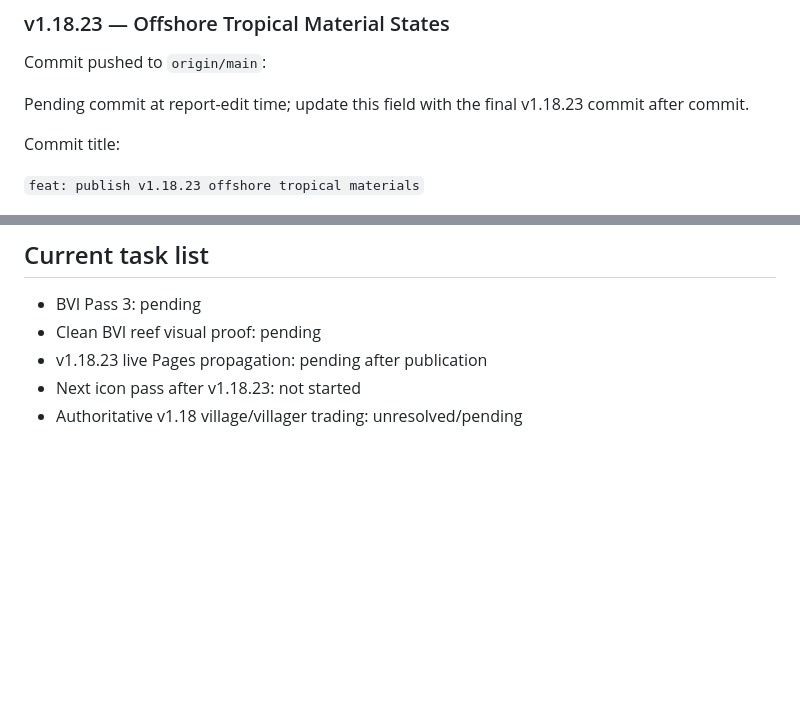
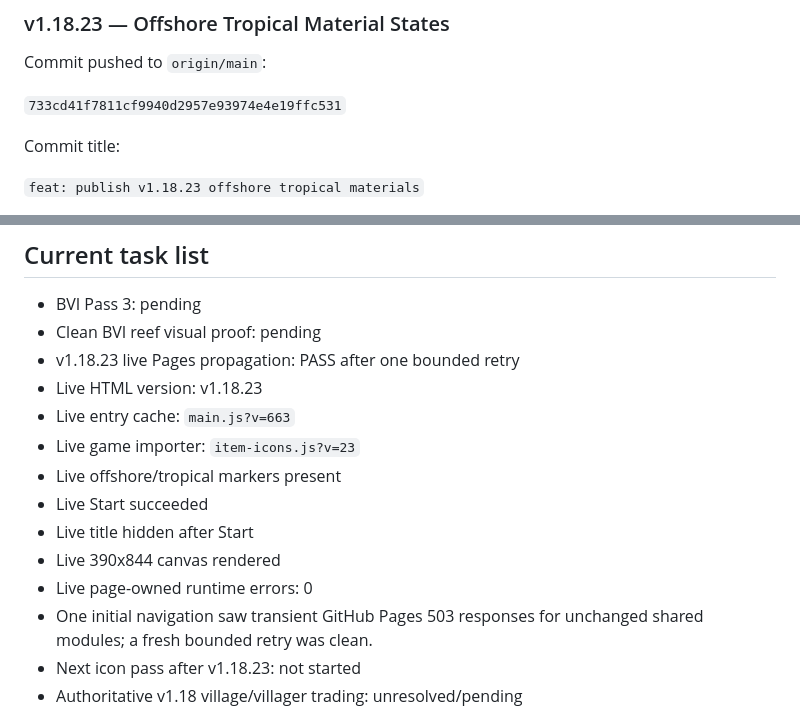
Before and after one commit to wdavidpence/frontier-survival, a Markdown page: report.md, 2 parts joined by grey strips. Rendered like a GitHub page; blank space fills up the shorter version.

Commit message:
docs: record v1.18.23 live verification

```diff
--- a/report.md
+++ b/report.md
@@ -18,7 +18,7 @@ This is the authoritative v1.18 icon-release worktree used for the incremental i
 
 Commit pushed to `origin/main`:
 
-Pending commit at report-edit time; update this field with the final v1.18.23 commit after commit.
+`733cd41f7811cf9940d2957e93974e4e19ffc531`
 
 Commit title:
 
@@ -182,7 +182,16 @@ Earlier village/trading work existed on an obsolete line and must not be treated
 
 - BVI Pass 3: pending
 - Clean BVI reef visual proof: pending
-- v1.18.23 live Pages propagation: pending after publication
+- v1.18.23 live Pages propagation: PASS after one bounded retry
+- Live HTML version: v1.18.23
+- Live entry cache: `main.js?v=663`
+- Live game importer: `item-icons.js?v=23`
+- Live offshore/tropical markers present
+- Live Start succeeded
+- Live title hidden after Start
+- Live 390x844 canvas rendered
+- Live page-owned runtime errors: 0
+- One initial navigation saw transient GitHub Pages 503 responses for unchanged shared modules; a fresh bounded retry was clean.
 - Next icon pass after v1.18.23: not started
 - Authoritative v1.18 village/villager trading: unresolved/pending
 
```
